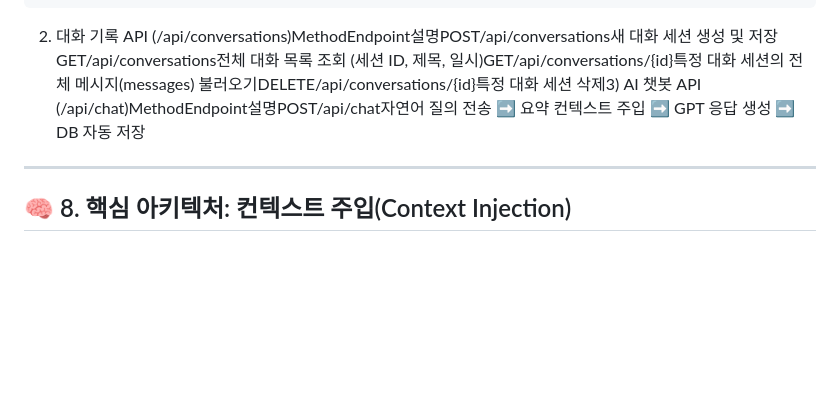
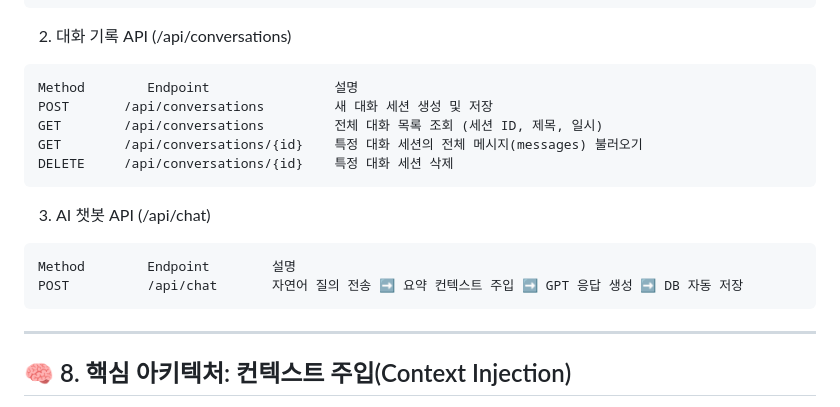
Before and after one commit to smz7093-web/M1-2, a Markdown page: README.md, the part around the change. Rendered like a GitHub page; blank space fills up the shorter version.

````diff
--- a/README.md
+++ b/README.md
@@ -173,8 +173,19 @@ JSON{
   "trend_status": "지속적 가속 증가세 (3개년 이동평균 우상향)"
 }
 ```
-2) 대화 기록 API (/api/conversations)MethodEndpoint설명POST/api/conversations새 대화 세션 생성 및 저장GET/api/conversations전체 대화 목록 조회 (세션 ID, 제목, 일시)GET/api/conversations/{id}특정 대화 세션의 전체 메시지(messages) 불러오기DELETE/api/conversations/{id}특정 대화 세션 삭제3) AI 챗봇 API (/api/chat)MethodEndpoint설명POST/api/chat자연어 질의 전송 ➡️ 요약 컨텍스트 주입 ➡️ GPT 응답 생성 ➡️ DB 자동 저장
-
+2) 대화 기록 API (/api/conversations)
+```
+Method        Endpoint                설명
+POST       /api/conversations         새 대화 세션 생성 및 저장
+GET        /api/conversations         전체 대화 목록 조회 (세션 ID, 제목, 일시)
+GET        /api/conversations/{id}    특정 대화 세션의 전체 메시지(messages) 불러오기
+DELETE     /api/conversations/{id}    특정 대화 세션 삭제
+```
+3) AI 챗봇 API (/api/chat)
+```
+Method        Endpoint        설명
+POST          /api/chat       자연어 질의 전송 ➡️ 요약 컨텍스트 주입 ➡️ GPT 응답 생성 ➡️ DB 자동 저장
+```
 ---
 
 ## 🧠 8. 핵심 아키텍처: 컨텍스트 주입(Context Injection)
````
